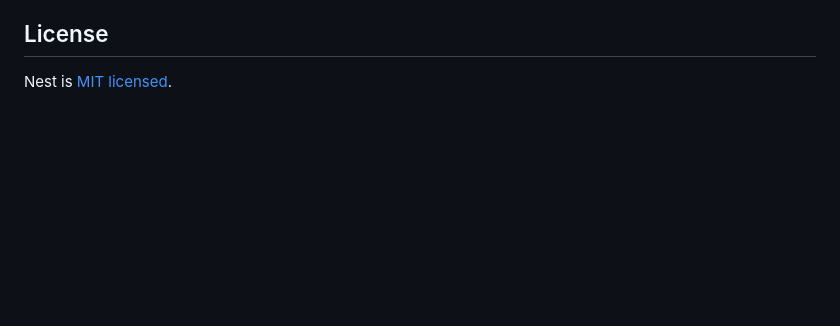
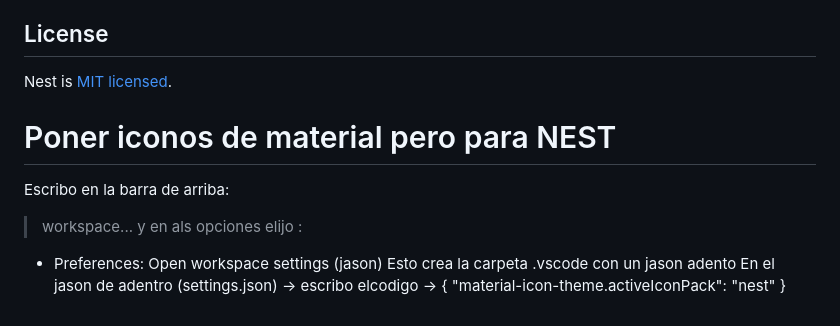
Before and after one commit to DiegoFischer01/nest_diego, a Markdown page: README.md, the part around the change. GitHub-like rendering; blank space fills up the shorter version.

Commit message:
explique como poner iconos de material pero para nest en el readme

```diff
--- a/README.md
+++ b/README.md
@@ -96,3 +96,15 @@ Nest is an MIT-licensed open source project. It can grow thanks to the sponsors
 ## License
 
 Nest is [MIT licensed](https://github.com/nestjs/nest/blob/master/LICENSE).
+
+
+# Poner iconos de material pero para NEST
+
+Escribo en la barra de arriba:
+>workspace... y en als opciones elijo :
+* Preferences: Open workspace settings (jason)
+Esto crea la carpeta .vscode con un jason adento
+En el jason de adentro (settings.json) -> escribo elcodigo ->
+{
+    "material-icon-theme.activeIconPack": "nest"
+}
```
